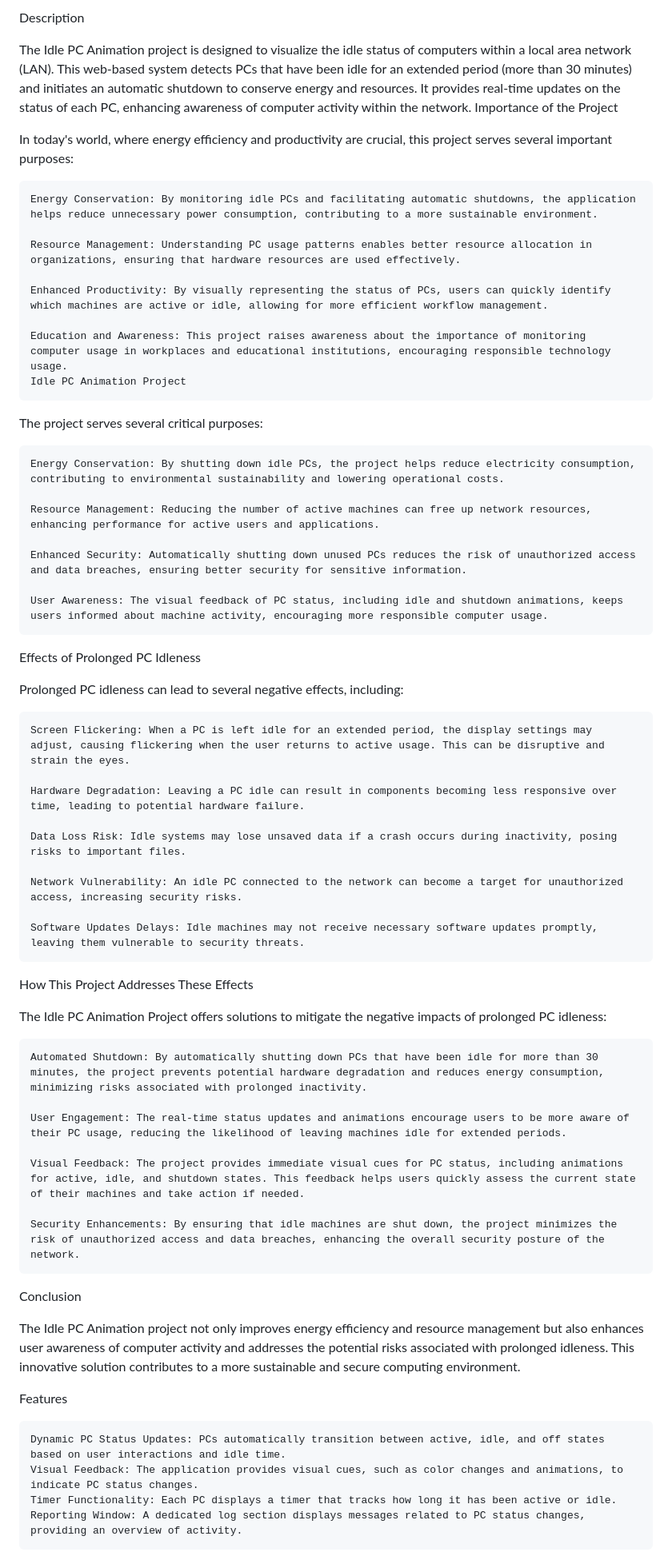
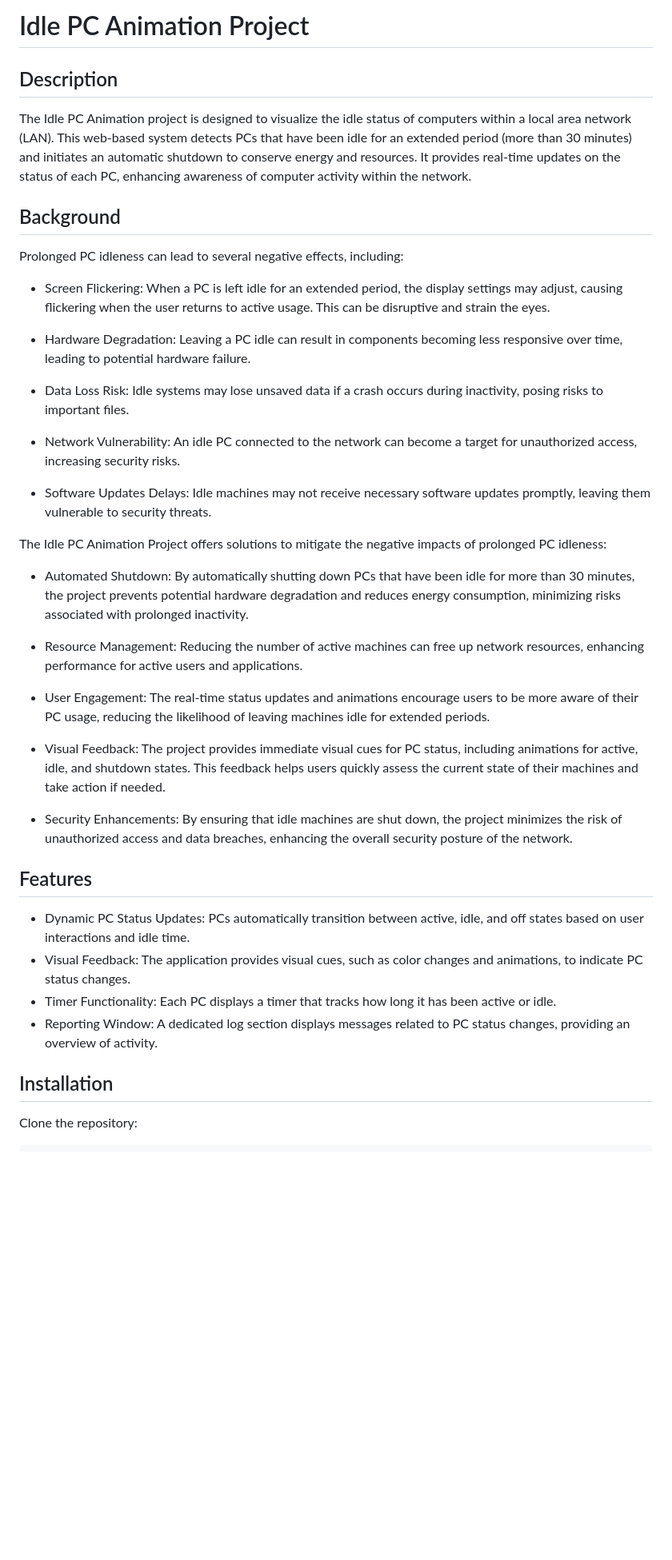
Before and after one commit to Oragwel/Idle-PC-Animation, a Markdown page: README.md, the part around one of its changes. Shown at 80% size. Drawn GitHub-style; blank space fills up the shorter version.

```diff
--- a/README.md
+++ b/README.md
@@ -1,65 +1,43 @@
-Description
+# Idle PC Animation Project
+
+## Description
 
 The Idle PC Animation project is designed to visualize the idle status of computers within a local area network (LAN). This web-based system detects PCs that have been idle for an extended period (more than 30 minutes) and initiates an automatic shutdown to conserve energy and resources. It provides real-time updates on the status of each PC, enhancing awareness of computer activity within the network.
-Importance of the Project
 
-
-In today's world, where energy efficiency and productivity are crucial, this project serves several important purposes:
-
-    Energy Conservation: By monitoring idle PCs and facilitating automatic shutdowns, the application helps reduce unnecessary power consumption, contributing to a more sustainable environment.
-
-    Resource Management: Understanding PC usage patterns enables better resource allocation in organizations, ensuring that hardware resources are used effectively.
-
-    Enhanced Productivity: By visually representing the status of PCs, users can quickly identify which machines are active or idle, allowing for more efficient workflow management.
-
-    Education and Awareness: This project raises awareness about the importance of monitoring computer usage in workplaces and educational institutions, encouraging responsible technology usage.
-    Idle PC Animation Project
-
-
-The project serves several critical purposes:
-
-    Energy Conservation: By shutting down idle PCs, the project helps reduce electricity consumption, contributing to environmental sustainability and lowering operational costs.
-
-    Resource Management: Reducing the number of active machines can free up network resources, enhancing performance for active users and applications.
-
-    Enhanced Security: Automatically shutting down unused PCs reduces the risk of unauthorized access and data breaches, ensuring better security for sensitive information.
-
-    User Awareness: The visual feedback of PC status, including idle and shutdown animations, keeps users informed about machine activity, encouraging more responsible computer usage.
-
-Effects of Prolonged PC Idleness
+## Background
 
 Prolonged PC idleness can lead to several negative effects, including:
 
-    Screen Flickering: When a PC is left idle for an extended period, the display settings may adjust, causing flickering when the user returns to active usage. This can be disruptive and strain the eyes.
+- Screen Flickering: When a PC is left idle for an extended period, the display settings may adjust, causing flickering when the user returns to active usage. This can be disruptive and strain the eyes.
 
-    Hardware Degradation: Leaving a PC idle can result in components becoming less responsive over time, leading to potential hardware failure.
+- Hardware Degradation: Leaving a PC idle can result in components becoming less responsive over time, leading to potential hardware failure.
 
-    Data Loss Risk: Idle systems may lose unsaved data if a crash occurs during inactivity, posing risks to important files.
+- Data Loss Risk: Idle systems may lose unsaved data if a crash occurs during inactivity, posing risks to important files.
 
-    Network Vulnerability: An idle PC connected to the network can become a target for unauthorized access, increasing security risks.
+- Network Vulnerability: An idle PC connected to the network can become a target for unauthorized access, increasing security risks.
 
-    Software Updates Delays: Idle machines may not receive necessary software updates promptly, leaving them vulnerable to security threats.
+- Software Updates Delays: Idle machines may not receive necessary software updates promptly, leaving them vulnerable to security threats.
 
-How This Project Addresses These Effects
 
 The Idle PC Animation Project offers solutions to mitigate the negative impacts of prolonged PC idleness:
 
-    Automated Shutdown: By automatically shutting down PCs that have been idle for more than 30 minutes, the project prevents potential hardware degradation and reduces energy consumption, minimizing risks associated with prolonged inactivity.
+- Automated Shutdown: By automatically shutting down PCs that have been idle for more than 30 minutes, the project prevents potential hardware degradation and reduces energy consumption, minimizing risks associated with prolonged inactivity.
+- Resource Management: Reducing the number of active machines can free up network resources, enhancing performance for active users and applications.
 
-    User Engagement: The real-time status updates and animations encourage users to be more aware of their PC usage, reducing the likelihood of leaving machines idle for extended periods.
+- User Engagement: The real-time status updates and animations encourage users to be more aware of their PC usage, reducing the likelihood of leaving machines idle for extended periods.
 
-    Visual Feedback: The project provides immediate visual cues for PC status, including animations for active, idle, and shutdown states. This feedback helps users quickly assess the current state of their machines and take action if needed.
+- Visual Feedback: The project provides immediate visual cues for PC status, including animations for active, idle, and shutdown states. This feedback helps users quickly assess the current state of their machines and take action if needed.
 
-    Security Enhancements: By ensuring that idle machines are shut down, the project minimizes the risk of unauthorized access and data breaches, enhancing the overall security posture of the network.
+- Security Enhancements: By ensuring that idle machines are shut down, the project minimizes the risk of unauthorized access and data breaches, enhancing the overall security posture of the network.
 
-Conclusion
+## Features
 
-The Idle PC Animation project not only improves energy efficiency and resource management but also enhances user awareness of computer activity and addresses the potential risks associated with prolonged idleness. This innovative solution contributes to a more sustainable and secure computing environment.
+- Dynamic PC Status Updates: PCs automatically transition between active, idle, and off states based on user interactions and idle time.
+- Visual Feedback: The application provides visual cues, such as color changes and animations, to indicate PC status changes.
+- Timer Functionality: Each PC displays a timer that tracks how long it has been active or idle.
+- Reporting Window: A dedicated log section displays messages related to PC status changes, providing an overview of activity.
 
-Features
+## Installation
 
-    Dynamic PC Status Updates: PCs automatically transition between active, idle, and off states based on user interactions and idle time.
-    Visual Feedback: The application provides visual cues, such as color changes and animations, to indicate PC status changes.
-    Timer Functionality: Each PC displays a timer that tracks how long it has been active or idle.
-    Reporting Window: A dedicated log section displays messages related to PC status changes, providing an overview of activity.
+Clone the repository:
 
```
Also changed, not shown: other parts of README.md (+28 -30 lines).
